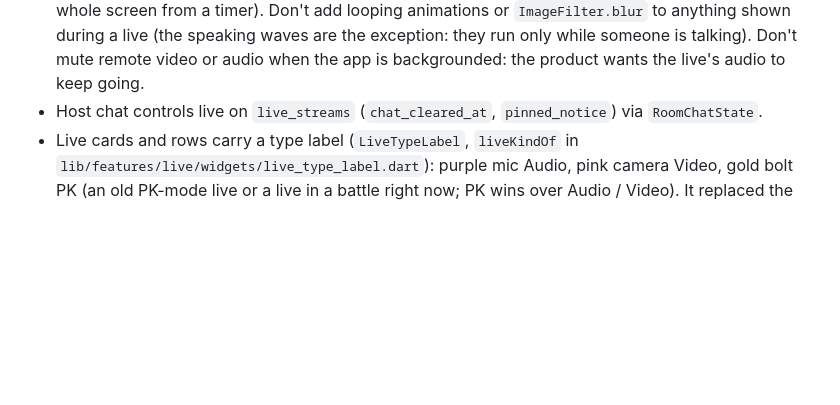
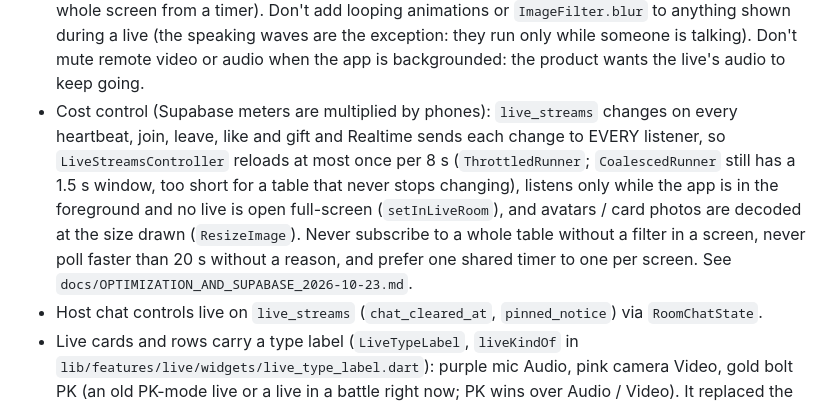
Before and after one commit to KDR9MGR/sabalive, a Markdown page: CLAUDE.md, the part around the change. GitHub-like rendering; blank space fills up the shorter version.

Commit message:
Docs: how Supabase works, what each meter counts, the measured causes and the optimisation plan; CLAUDE.md cost-control rules
Co-Authored-By: Claude Sonnet 5.5 <noreply@anthropic.com>

```diff
--- a/CLAUDE.md
+++ b/CLAUDE.md
@@ -53,6 +53,10 @@ Production is shared with the live Play app: follow "Production safety" in the r
   from a timer). Don't add looping animations or `ImageFilter.blur` to anything shown during a live
   (the speaking waves are the exception: they run only while someone is talking). Don't mute remote video
   or audio when the app is backgrounded: the product wants the live's audio to keep going.
+- Cost control (Supabase meters are multiplied by phones): `live_streams` changes on every heartbeat, join, leave, like and gift and Realtime sends each change to EVERY listener, so
+  `LiveStreamsController` reloads at most once per 8 s (`ThrottledRunner`; `CoalescedRunner` still has a 1.5 s window, too short for a table that never stops changing), listens only
+  while the app is in the foreground and no live is open full-screen (`setInLiveRoom`), and avatars / card photos are decoded at the size drawn (`ResizeImage`). Never subscribe to a
+  whole table without a filter in a screen, never poll faster than 20 s without a reason, and prefer one shared timer to one per screen. See `docs/OPTIMIZATION_AND_SUPABASE_2026-10-23.md`.
 - Host chat controls live on `live_streams` (`chat_cleared_at`, `pinned_notice`) via `RoomChatState`.
 - Live cards and rows carry a type label (`LiveTypeLabel`, `liveKindOf` in `lib/features/live/widgets/live_type_label.dart`): purple mic Audio, pink camera Video, gold bolt PK
   (an old PK-mode live or a live in a battle right now; PK wins over Audio / Video). It replaced the LIVE badge on cards.
```
Also changed, not shown: docs/OPTIMIZATION_AND_SUPABASE_2026-10-23.md (added, +112 -0 lines).
